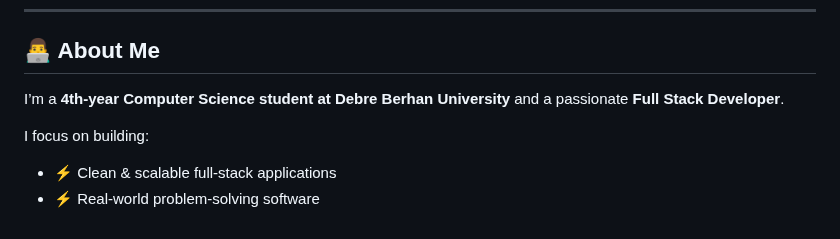
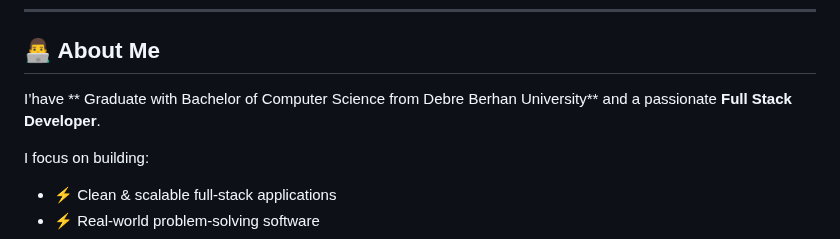
Before and after one commit to NegedeTekleyes/NegedeTekleyes, a Markdown page: README.md, the part around the change. Rendered like a GitHub page.

Commit message:
Update educational background in README
Corrected the description of educational background.

```diff
--- a/README.md
+++ b/README.md
@@ -26,7 +26,7 @@ I build scalable full-stack web & mobile applications using modern technologies
 
 ## 👨‍💻 About Me
 
-I’m a **4th-year Computer Science student at Debre Berhan University** and a passionate **Full Stack Developer**.
+I’have  ** Graduate with Bachelor of Computer Science from Debre Berhan University** and a passionate **Full Stack Developer**.
 
 I focus on building:
 - ⚡ Clean & scalable full-stack applications
```
